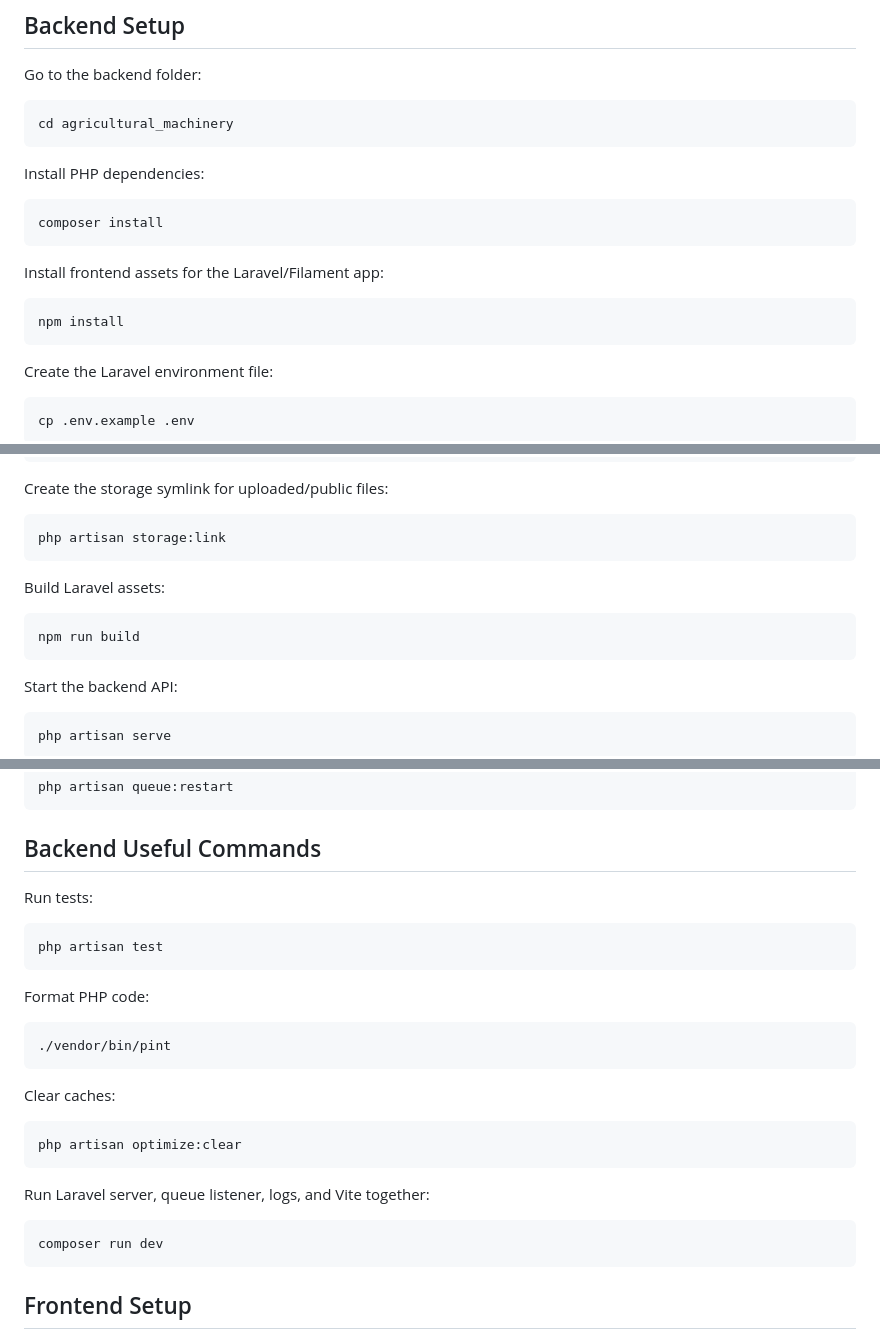
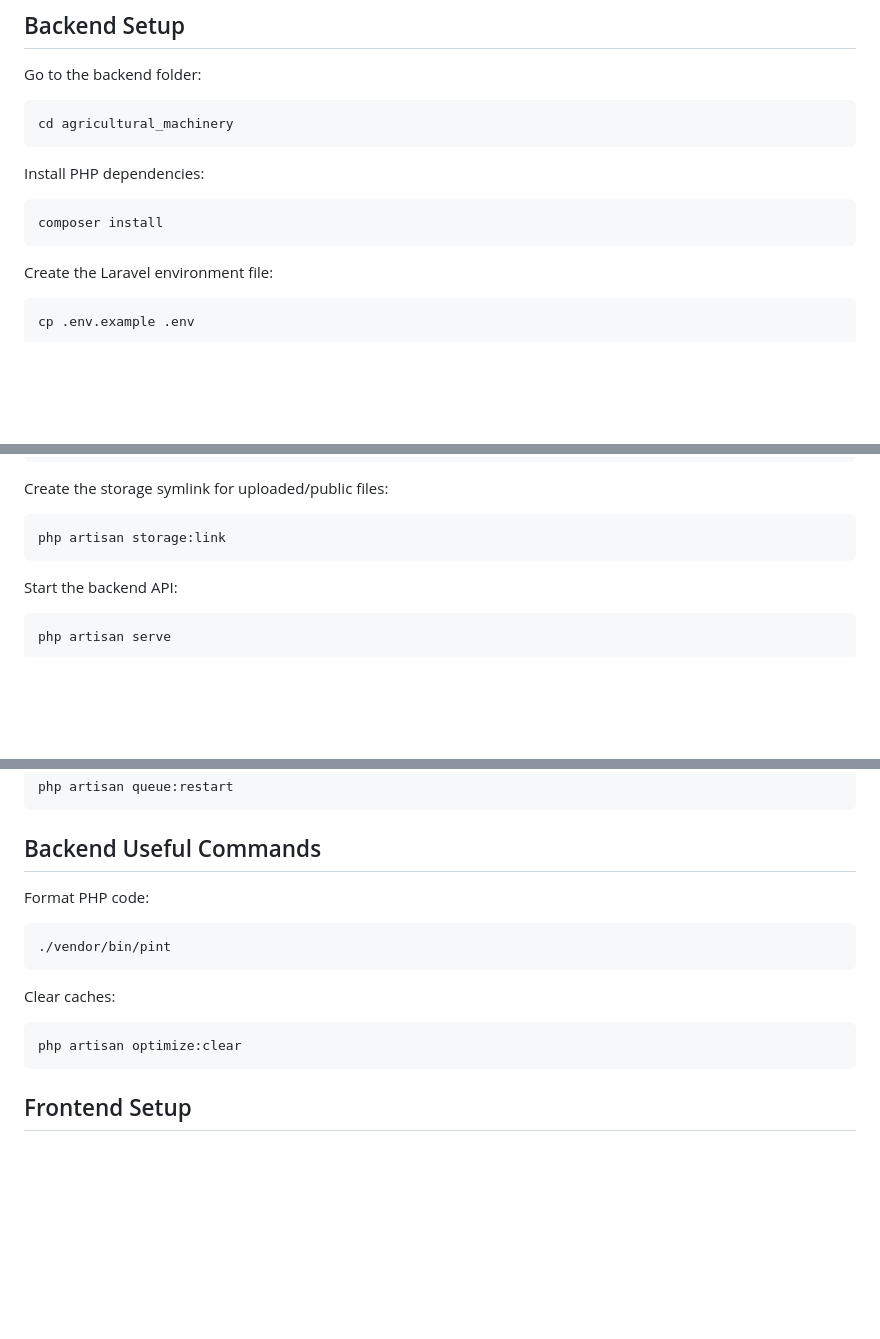
Before and after one commit to Styop00/agricultural_machines, a Markdown page: README.md, 3 parts joined by grey strips. GitHub-like rendering; blank space fills up the shorter version.

````diff
--- a/README.md
+++ b/README.md
@@ -24,12 +24,6 @@ Install PHP dependencies:
 
 ```bash
 composer install
-```
-
-Install frontend assets for the Laravel/Filament app:
-
-```bash
-npm install
 ```
 
 Create the Laravel environment file:
@@ -78,12 +72,6 @@ Create the storage symlink for uploaded/public files:
 
 ```bash
 php artisan storage:link
-```
-
-Build Laravel assets:
-
-```bash
-npm run build
 ```
 
 Start the backend API:
@@ -143,13 +131,6 @@ php artisan queue:restart
 ```
 
 ## Backend Useful Commands
-
-Run tests:
-
-```bash
-php artisan test
-```
-
 Format PHP code:
 
 ```bash
@@ -160,12 +141,6 @@ Clear caches:
 
 ```bash
 php artisan optimize:clear
-```
-
-Run Laravel server, queue listener, logs, and Vite together:
-
-```bash
-composer run dev
 ```
 
 ## Frontend Setup
````
